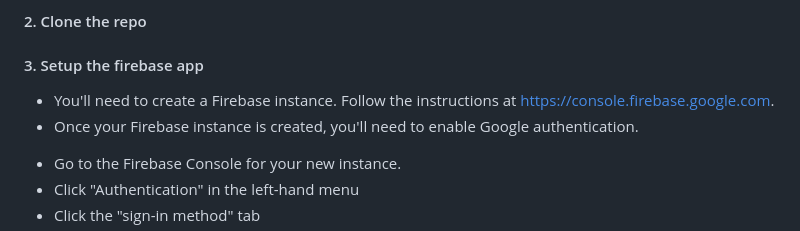
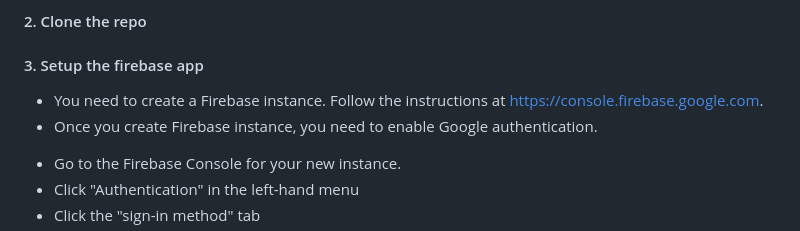
Before and after one commit to alumninetworkapp/Alumni_Net-App, a Markdown page: README.md, the part around the change. Drawn GitHub-style.

```diff
--- a/README.md
+++ b/README.md
@@ -56,9 +56,9 @@ Wooble is a fully functional social media app with multiple features built with
 
 #### 3. Setup the firebase app
 
-- You'll need to create a Firebase instance. Follow the instructions
+- You need to create a Firebase instance. Follow the instructions
   at https://console.firebase.google.com.
-- Once your Firebase instance is created, you'll need to enable Google authentication.
+- Once you create Firebase instance, you need to enable Google authentication.
 
 * Go to the Firebase Console for your new instance.
 * Click "Authentication" in the left-hand menu
```
